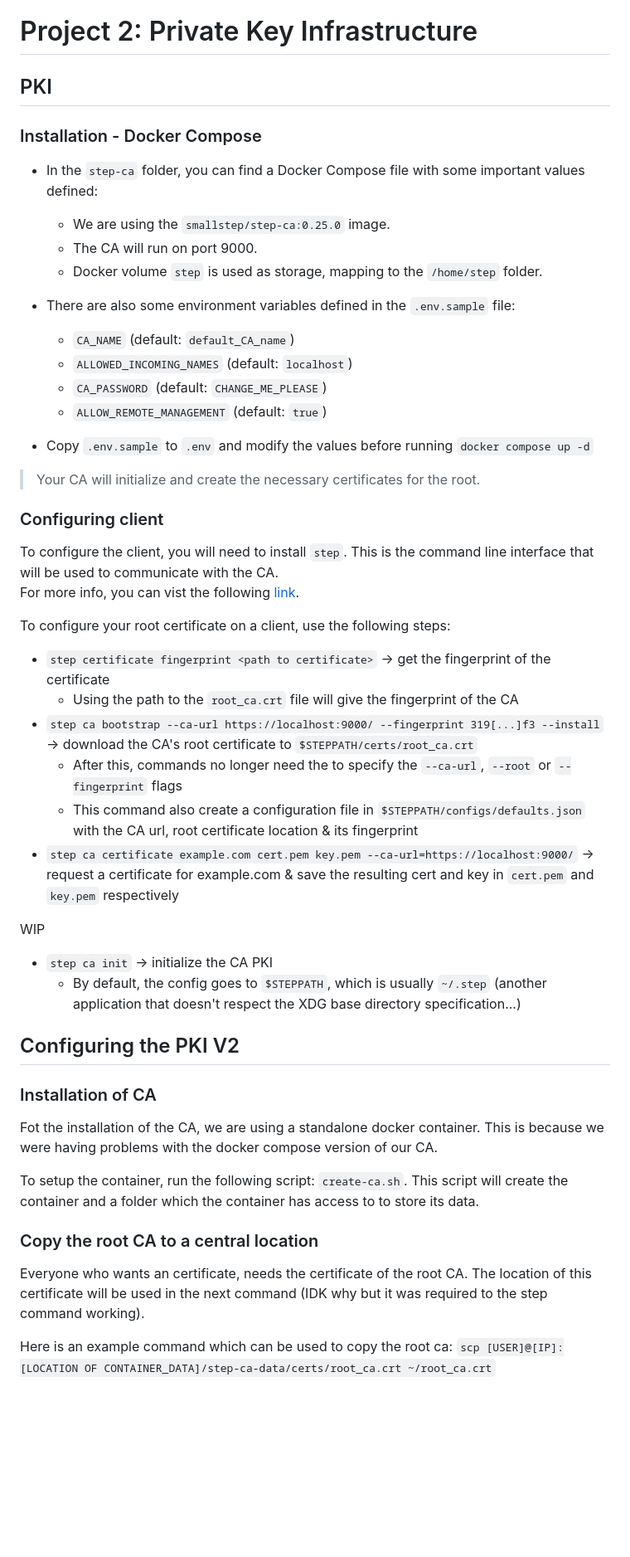
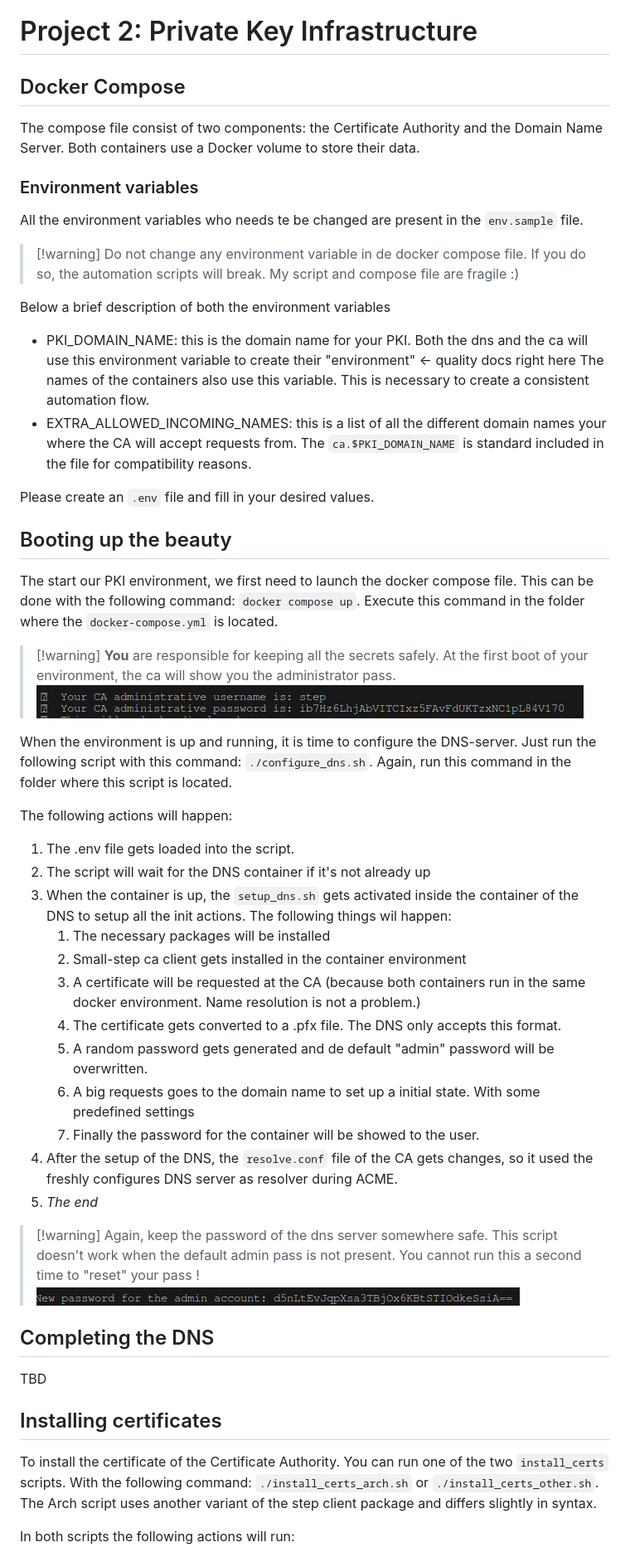
Before and after one commit to nvdg2/CSA4-mail, a Markdown page: README.md, the part around the change printed below. Shown: that part at 83% size. GitHub-like rendering; pictures changed too: images/CA_password.png (added), images/DNS_password.png (added); blank space fills up the shorter version.

Commit message:
docs: Rewrite all the docs because the old one was outdated

```diff
--- a/README.md
+++ b/README.md
@@ -1,54 +1,56 @@
 # Project 2: Private Key Infrastructure
 
-## PKI
+## Docker Compose
 
-### Installation - Docker Compose
+The compose file consist of two components: the Certificate Authority and the Domain Name Server. Both containers use a Docker volume to store their data.
 
-- In the `step-ca` folder, you can find a Docker Compose file with some important values defined:
-  - We are using the `smallstep/step-ca:0.25.0` image.
-  - The CA will run on port 9000.
-  - Docker volume `step` is used as storage, mapping to the `/home/step` folder.
+### Environment variables
 
-- There are also some environment variables defined in the `.env.sample` file:
-  - `CA_NAME` (default: `default_CA_name`)
-  - `ALLOWED_INCOMING_NAMES` (default: `localhost`)
-  - `CA_PASSWORD` (default: `CHANGE_ME_PLEASE`)
-  - `ALLOW_REMOTE_MANAGEMENT` (default: `true`)
+All the environment variables who needs te be changed are present in the `env.sample` file.
 
-- Copy `.env.sample` to `.env` and modify the values before running `docker compose up -d`
+>[!warning] Do not change any environment variable in de docker compose file. If you do so, the automation scripts will break. My script and compose file are fragile :)
 
-> Your CA will initialize and create the necessary certificates for the root.
+Below a brief description of both the environment variables
+- PKI_DOMAIN_NAME: this is the domain name for your PKI. Both the dns and the ca will use this environment variable to create their "environment" <- quality docs right here
+  The names of the containers also use this variable. This is necessary to create a consistent automation flow.
+- EXTRA_ALLOWED_INCOMING_NAMES: this is a list of all the different domain names your where the CA will accept requests from. The `ca.$PKI_DOMAIN_NAME` is standard included in the file for compatibility reasons.
 
-### Configuring client
+Please create an `.env` file and fill in your desired values.
 
-To configure the client, you will need to install `step`. This is the command line interface that will be used to communicate with the CA.
-For more info, you can vist the following [link](https://smallstep.com/docs/step-cli/reference/).
+## Booting up the beauty
 
-To configure your root certificate on a client, use the following steps:
+The start our PKI environment, we first need to launch the docker compose file. This can be done with the following command: `docker compose up`. Execute this command in the folder where the `docker-compose.yml` is located.
 
-- `step certificate fingerprint <path to certificate>` -> get the fingerprint of the certificate
-  - Using the path to the `root_ca.crt` file will give the fingerprint of the CA
-- `step ca bootstrap --ca-url https://localhost:9000/ --fingerprint 319[...]f3 --install` -> download the CA's root certificate to `$STEPPATH/certs/root_ca.crt`
-  - After this, commands no longer need the to specify the `--ca-url`, `--root` or `--fingerprint` flags
-  - This command also create a configuration file in `$STEPPATH/configs/defaults.json` with the CA url, root certificate location & its fingerprint
-- `step ca certificate example.com cert.pem key.pem --ca-url=https://localhost:9000/` -> request a certificate for example.com & save the resulting cert and key in `cert.pem` and `key.pem` respectively
+> [!warning] **You** are responsible for keeping all the secrets safely. At the first boot of your environment, the ca will show you the administrator pass.
+> ![](images/CA_password.png)
 
-WIP
+When the environment is up and running, it is time to configure the DNS-server. Just run the following script with this command: `./configure_dns.sh`. Again, run this command in the folder where this script is located.
 
-- `step ca init` -> initialize the CA PKI
-  - By default, the config goes to `$STEPPATH`, which is usually `~/.step` (another application that doesn't respect the XDG base directory specification...)
+The following actions will happen:
 
-## Configuring the PKI V2
+1. The .env file gets loaded into the script.
+2. The script will wait for the DNS container if it's not already up
+3. When the container is up, the `setup_dns.sh` gets activated inside the container of the DNS to setup all the init actions. The following things wil happen:
+	1. The necessary packages will be installed
+	2. Small-step ca client gets installed in the container environment
+	3. A certificate will be requested at the CA (because both containers run in the same docker environment. Name resolution is not a problem.)
+	4. The certificate gets converted to a .pfx file. The DNS only accepts this format.
+	5. A random password gets generated and de default "admin" password will be overwritten.
+	6. A big requests goes to the domain name to set up a initial state. With some predefined settings
+	7. Finally the password for the container will be showed to the user.
+4. After the setup of the DNS, the `resolve.conf` file of the CA gets changes, so it used the freshly configures DNS server as resolver during ACME.
+5. _The end_
 
-### Installation of CA
+>[!warning] Again, keep the password of the dns server somewhere safe. This script doesn't work when the default admin pass is not present. You cannot run this a second time to "reset" your pass !
+>![](images/DNS_password.png)
 
-Fot the installation of the CA, we are using a standalone docker container. This is because we were having problems with the docker compose version of our CA.
+## Completing the DNS
 
-To setup the container, run the following script: `create-ca.sh`. This script will create the container and a folder which the container has access to to store its data.
+TBD
 
-### Copy the root CA to a central location
+## Installing certificates
 
-Everyone who wants an certificate, needs the certificate of the root CA. The location of this certificate will be used in the next command (IDK why but it was required to the step command working).
+To install the certificate of the Certificate Authority. You can run one of the two `install_certs` scripts. With the following command: `./install_certs_arch.sh` or `./install_certs_other.sh`. The Arch script uses another variant of the step client package and differs slightly in syntax.
 
-Here is an example command which can be used to copy the root ca: `scp [USER]@[IP]:[LOCATION OF CONTAINER_DATA]/step-ca-data/certs/root_ca.crt ~/root_ca.crt`
+In both scripts the following actions will run:
 
```
Also changed, not shown: other parts of README.md (+7 -4 lines), 1 other file.
